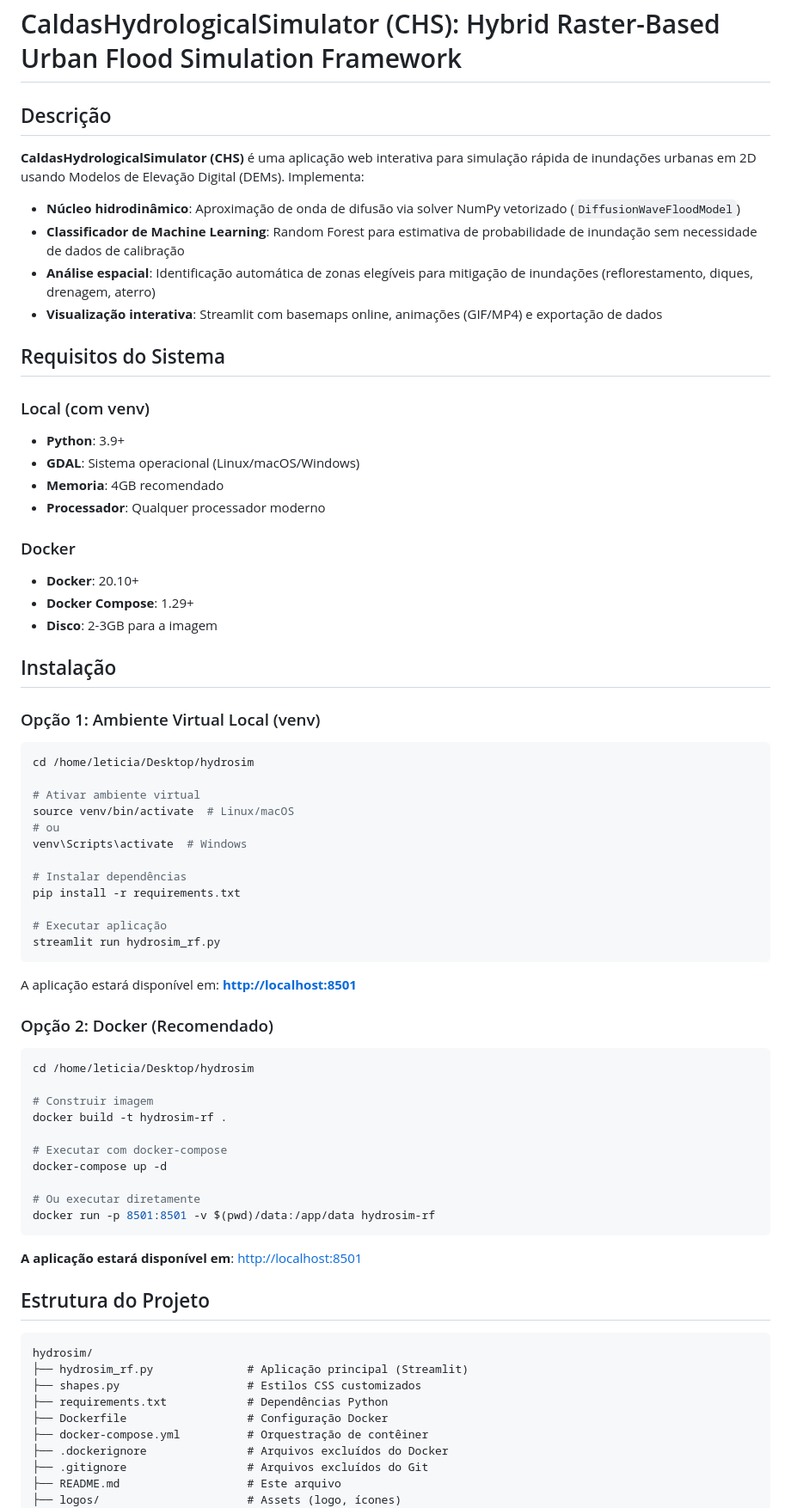
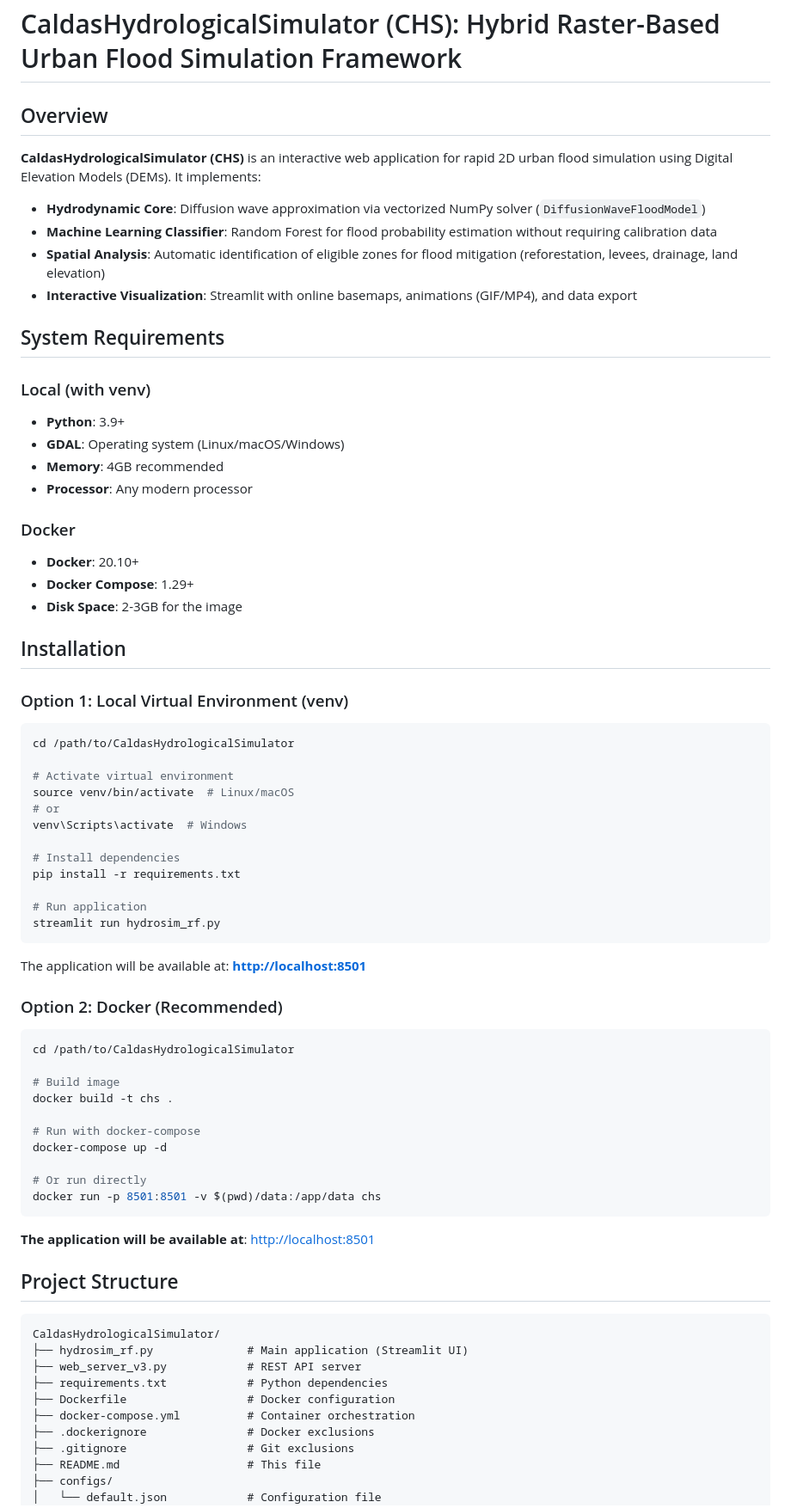
Before and after one commit to leticiacaldas/CaldasHydrologicalSimulator-CHS-, a Markdown page: README.md, the part around one of its changes. Shown at 86% size. Drawn GitHub-style.

Commit message:
docs: Translate README to English

````diff
--- a/README.md
+++ b/README.md
@@ -1,78 +1,79 @@
 # CaldasHydrologicalSimulator (CHS): Hybrid Raster-Based Urban Flood Simulation Framework
 
-## Descrição
+## Overview
 
-**CaldasHydrologicalSimulator (CHS)** é uma aplicação web interativa para simulação rápida de inundações urbanas em 2D usando Modelos de Elevação Digital (DEMs). Implementa:
+**CaldasHydrologicalSimulator (CHS)** is an interactive web application for rapid 2D urban flood simulation using Digital Elevation Models (DEMs). It implements:
 
-- **Núcleo hidrodinâmico**: Aproximação de onda de difusão via solver NumPy vetorizado (`DiffusionWaveFloodModel`)
-- **Classificador de Machine Learning**: Random Forest para estimativa de probabilidade de inundação sem necessidade de dados de calibração
-- **Análise espacial**: Identificação automática de zonas elegíveis para mitigação de inundações (reflorestamento, diques, drenagem, aterro)
-- **Visualização interativa**: Streamlit com basemaps online, animações (GIF/MP4) e exportação de dados
+- **Hydrodynamic Core**: Diffusion wave approximation via vectorized NumPy solver (`DiffusionWaveFloodModel`)
+- **Machine Learning Classifier**: Random Forest for flood probability estimation without requiring calibration data
+- **Spatial Analysis**: Automatic identification of eligible zones for flood mitigation (reforestation, levees, drainage, land elevation)
+- **Interactive Visualization**: Streamlit with online basemaps, animations (GIF/MP4), and data export
 
-## Requisitos do Sistema
+## System Requirements
 
-### Local (com venv)
+### Local (with venv)
 
 - **Python**: 3.9+
-- **GDAL**: Sistema operacional (Linux/macOS/Windows)
-- **Memoria**: 4GB recomendado
-- **Processador**: Qualquer processador moderno
+- **GDAL**: Operating system (Linux/macOS/Windows)
+- **Memory**: 4GB recommended
+- **Processor**: Any modern processor
 
 ### Docker
 
 - **Docker**: 20.10+
 - **Docker Compose**: 1.29+
-- **Disco**: 2-3GB para a imagem
+- **Disk Space**: 2-3GB for the image
 
-## Instalação
+## Installation
 
-### Opção 1: Ambiente Virtual Local (venv)
+### Option 1: Local Virtual Environment (venv)
 
 ```bash
-cd /home/leticia/Desktop/hydrosim
+cd /path/to/CaldasHydrologicalSimulator
 
-# Ativar ambiente virtual
+# Activate virtual environment
 source venv/bin/activate  # Linux/macOS
-# ou
+# or
 venv\Scripts\activate  # Windows
 
-# Instalar dependências
+# Install dependencies
 pip install -r requirements.txt
 
-# Executar aplicação
+# Run application
 streamlit run hydrosim_rf.py
 ```
 
-A aplicação estará disponível em: **[http://localhost:8501](http://localhost:8501)**
+The application will be available at: **[http://localhost:8501](http://localhost:8501)**
 
-### Opção 2: Docker (Recomendado)
+### Option 2: Docker (Recommended)
 
 ```bash
-cd /home/leticia/Desktop/hydrosim
+cd /path/to/CaldasHydrologicalSimulator
 
-# Construir imagem
-docker build -t hydrosim-rf .
+# Build image
+docker build -t chs .
 
-# Executar com docker-compose
+# Run with docker-compose
 docker-compose up -d
 
-# Ou executar diretamente
-docker run -p 8501:8501 -v $(pwd)/data:/app/data hydrosim-rf
+# Or run directly
+docker run -p 8501:8501 -v $(pwd)/data:/app/data chs
 ```
 
-**A aplicação estará disponível em**: [http://localhost:8501](http://localhost:8501)
+**The application will be available at**: [http://localhost:8501](http://localhost:8501)
 
-## Estrutura do Projeto
+## Project Structure
 
 ```text
-hydrosim/
-├── hydrosim_rf.py              # Aplicação principal (Streamlit)
-├── shapes.py                   # Estilos CSS customizados
-├── requirements.txt            # Dependências Python
-├── Dockerfile                  # Configuração Docker
-├── docker-compose.yml          # Orquestração de contêiner
-├── .dockerignore               # Arquivos excluídos do Docker
-├── .gitignore                  # Arquivos excluídos do Git
-├── README.md                   # Este arquivo
-├── logos/                      # Assets (logo, ícones)
+CaldasHydrologicalSimulator/
+├── hydrosim_rf.py              # Main application (Streamlit UI)
+├── web_server_v3.py            # REST API server
+├── requirements.txt            # Python dependencies
+├── Dockerfile                  # Docker configuration
+├── docker-compose.yml          # Container orchestration
+├── .dockerignore               # Docker exclusions
+├── .gitignore                  # Git exclusions
+├── README.md                   # This file
+├── configs/
+│   └── default.json            # Configuration file
 ├── data/
````
Also changed, not shown: other parts of README.md (+99 -93 lines).
